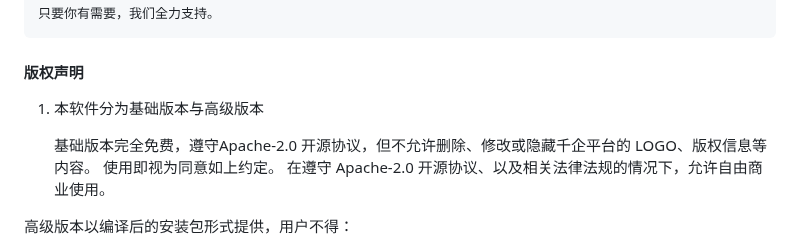
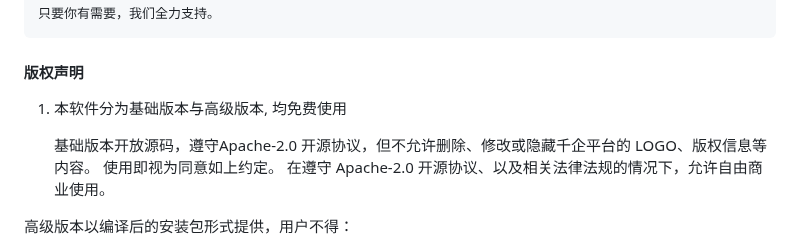
Before and after one commit to qianqiai/qianqi, a Markdown page: README.md, the part around the change. Rendered like a GitHub page.

```diff
--- a/README.md
+++ b/README.md
@@ -88,9 +88,9 @@
 
 #### 版权声明
 
-1. 本软件分为基础版本与高级版本
+1. 本软件分为基础版本与高级版本, 均免费使用
 
-   基础版本完全免费，遵守Apache-2.0 开源协议，但不允许删除、修改或隐藏千企平台的 LOGO、版权信息等内容。 使用即视为同意如上约定。
+   基础版本开放源码，遵守Apache-2.0 开源协议，但不允许删除、修改或隐藏千企平台的 LOGO、版权信息等内容。 使用即视为同意如上约定。
    在遵守 Apache-2.0 开源协议、以及相关法律法规的情况下，允许自由商业使用。
 
   高级版本以编译后的安装包形式提供，用户不得：
```
